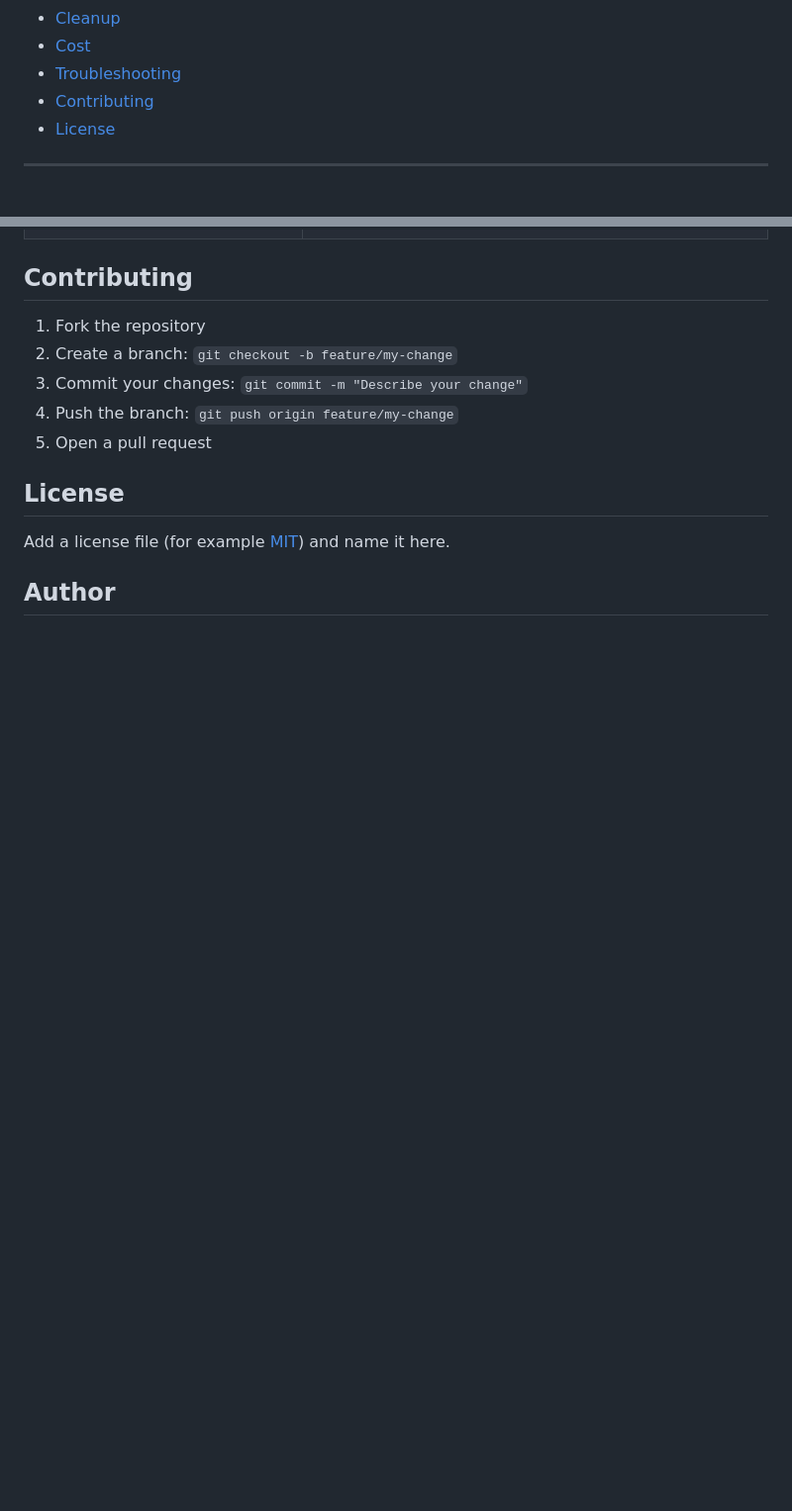
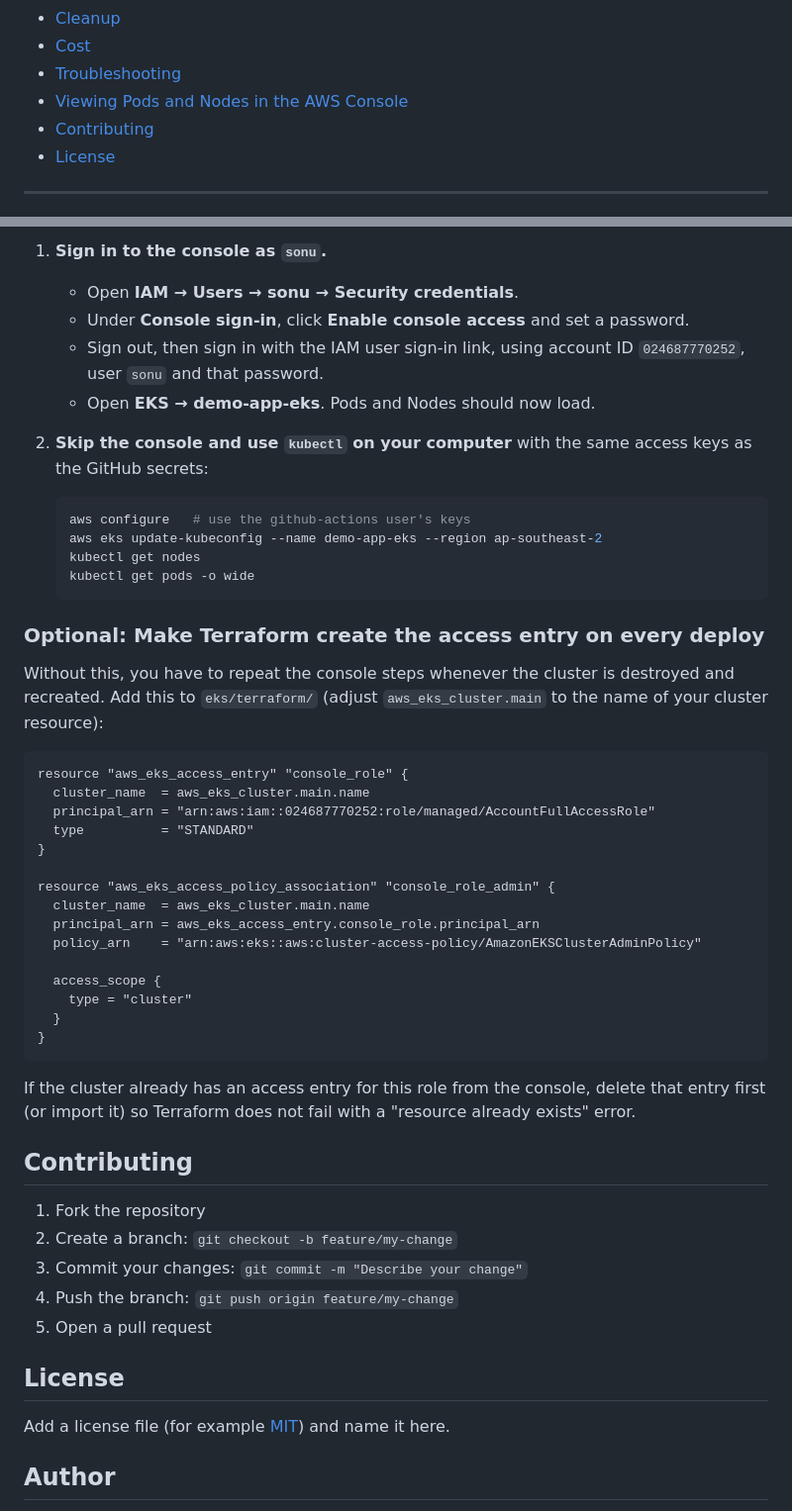
Before and after one commit to Sonu-Sukralia/eks_github_action, a Markdown page: README.md, 2 parts joined by grey strips. Shown at 99% size. Rendered like a GitHub page; blank space fills up the shorter version.

````diff
--- a/README.md
+++ b/README.md
@@ -23,6 +23,7 @@ Deploy a containerised web app to **Amazon EKS** with **GitHub Actions** and **T
 - [Cleanup](#cleanup)
 - [Cost](#cost)
 - [Troubleshooting](#troubleshooting)
+- [Viewing Pods and Nodes in the AWS Console](#viewing-pods-and-nodes-in-the-aws-console)
 - [Contributing](#contributing)
 - [License](#license)
 
@@ -189,3 +249,40 @@ Running it for a day costs a few dollars.
+1. **Sign in to the console as `sonu`.**
+   - Open **IAM → Users → sonu → Security credentials**.
+   - Under **Console sign-in**, click **Enable console access** and set a password.
+   - Sign out, then sign in with the IAM user sign-in link, using account ID `024687770252`, user `sonu` and that password.
+   - Open **EKS → demo-app-eks**. Pods and Nodes should now load.
+2. **Skip the console and use `kubectl` on your computer** with the same access keys as the GitHub secrets:
+
+   ```bash
+   aws configure   # use the github-actions user's keys
+   aws eks update-kubeconfig --name demo-app-eks --region ap-southeast-2
+   kubectl get nodes
+   kubectl get pods -o wide
+   ```
+
+### Optional: Make Terraform create the access entry on every deploy
+
+Without this, you have to repeat the console steps whenever the cluster is destroyed and recreated. Add this to `eks/terraform/` (adjust `aws_eks_cluster.main` to the name of your cluster resource):
+
+```hcl
+resource "aws_eks_access_entry" "console_role" {
+  cluster_name  = aws_eks_cluster.main.name
+  principal_arn = "arn:aws:iam::024687770252:role/managed/AccountFullAccessRole"
+  type          = "STANDARD"
+}
+
+resource "aws_eks_access_policy_association" "console_role_admin" {
+  cluster_name  = aws_eks_cluster.main.name
+  principal_arn = aws_eks_access_entry.console_role.principal_arn
+  policy_arn    = "arn:aws:eks::aws:cluster-access-policy/AmazonEKSClusterAdminPolicy"
+
+  access_scope {
+    type = "cluster"
+  }
+}
+```
+
+If the cluster already has an access entry for this role from the console, delete that entry first (or import it) so Terraform does not fail with a "resource already exists" error.
 
 ## Contributing
 
````
Also changed, not shown: other parts of README.md (+59 -0 lines).
